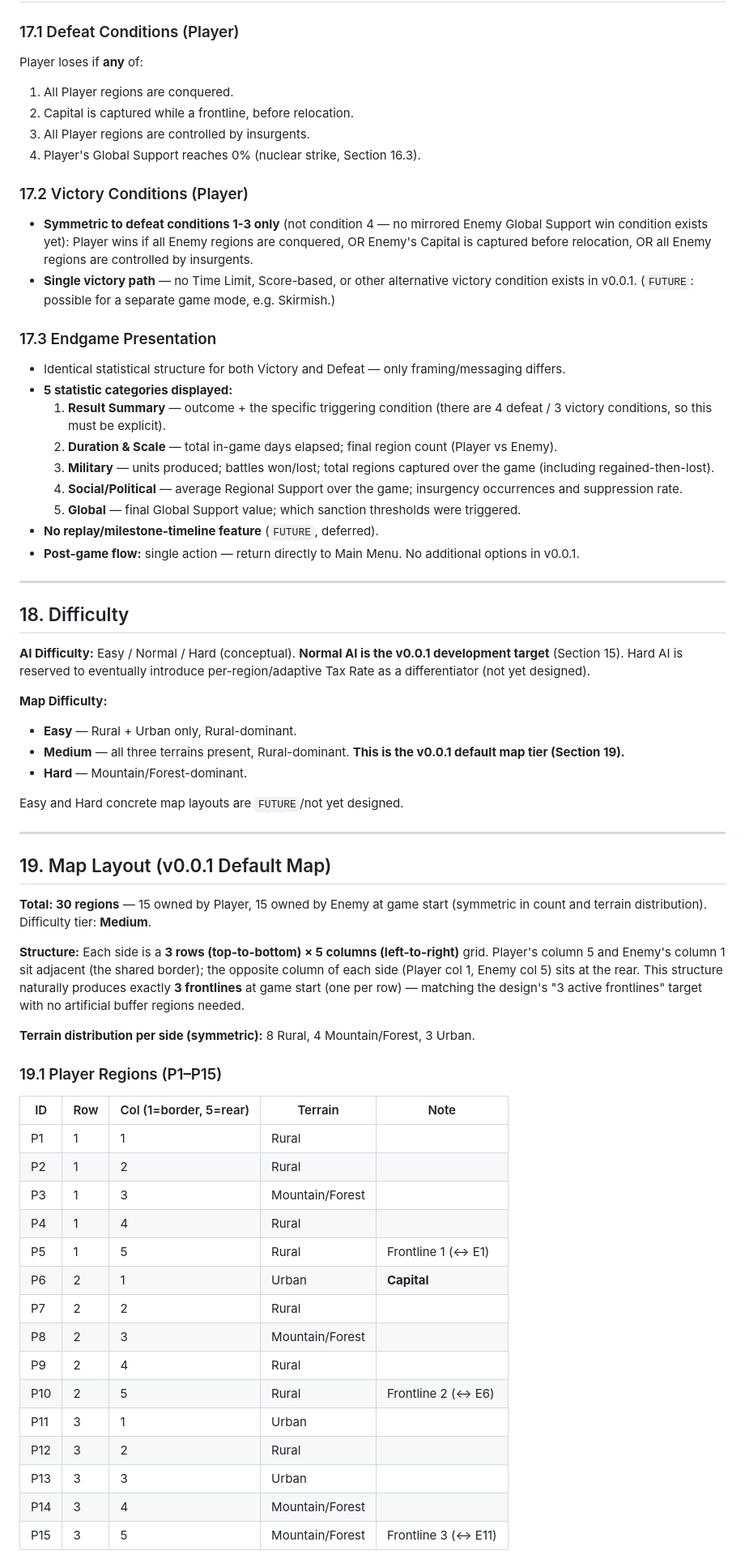
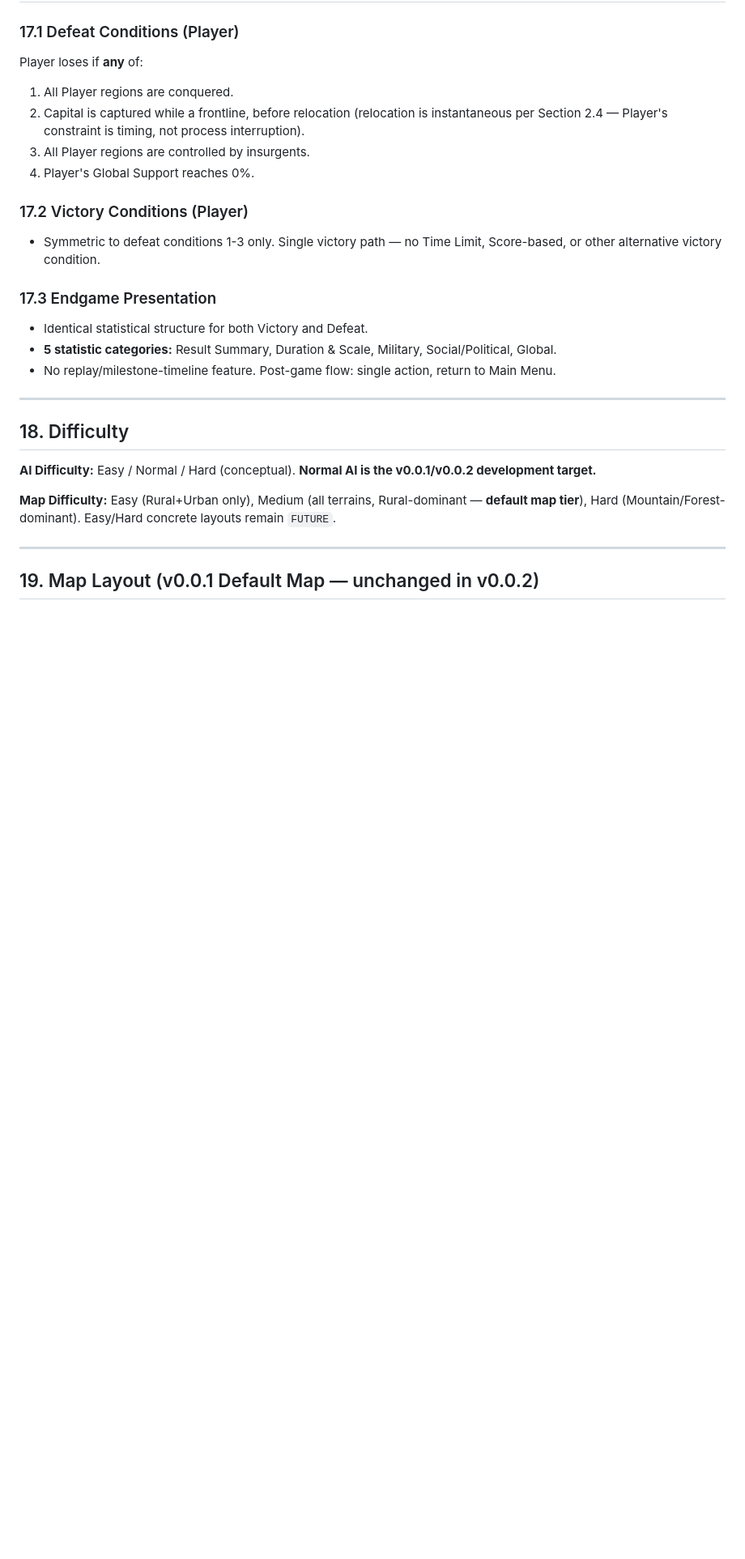
Before and after one commit to TaringGuwa/the-warfare, a Markdown page: docs/GDD_The_Warfare.md, the part around one of its changes. Shown at 81% size. GitHub-like rendering; blank space fills up the shorter version.

```diff
--- a/docs/GDD_The_Warfare.md
+++ b/docs/GDD_The_Warfare.md
@@ -383,65 +404,27 @@ Separately, at all times:
 ### 17.1 Defeat Conditions (Player)
 Player loses if **any** of:
 1. All Player regions are conquered.
-2. Capital is captured while a frontline, before relocation.
+2. Capital is captured while a frontline, before relocation (relocation is instantaneous per Section 2.4 — Player's constraint is timing, not process interruption).
 3. All Player regions are controlled by insurgents.
-4. Player's Global Support reaches 0% (nuclear strike, Section 16.3).
+4. Player's Global Support reaches 0%.
 
 ### 17.2 Victory Conditions (Player)
-- **Symmetric to defeat conditions 1-3 only** (not condition 4 — no mirrored Enemy Global Support win condition exists yet): Player wins if all Enemy regions are conquered, OR Enemy's Capital is captured before relocation, OR all Enemy regions are controlled by insurgents.
-- **Single victory path** — no Time Limit, Score-based, or other alternative victory condition exists in v0.0.1. (`FUTURE`: possible for a separate game mode, e.g. Skirmish.)
+- Symmetric to defeat conditions 1-3 only. Single victory path — no Time Limit, Score-based, or other alternative victory condition.
 
 ### 17.3 Endgame Presentation
-- Identical statistical structure for both Victory and Defeat — only framing/messaging differs.
-- **5 statistic categories displayed:**
-  1. **Result Summary** — outcome + the specific triggering condition (there are 4 defeat / 3 victory conditions, so this must be explicit).
-  2. **Duration & Scale** — total in-game days elapsed; final region count (Player vs Enemy).
-  3. **Military** — units produced; battles won/lost; total regions captured over the game (including regained-then-lost).
-  4. **Social/Political** — average Regional Support over the game; insurgency occurrences and suppression rate.
-  5. **Global** — final Global Support value; which sanction thresholds were triggered.
-- **No replay/milestone-timeline feature** (`FUTURE`, deferred).
-- **Post-game flow:** single action — return directly to Main Menu. No additional options in v0.0.1.
+- Identical statistical structure for both Victory and Defeat.
+- **5 statistic categories:** Result Summary, Duration & Scale, Military, Social/Political, Global.
+- No replay/milestone-timeline feature. Post-game flow: single action, return to Main Menu.
 
 ---
 
 ## 18. Difficulty
 
-**AI Difficulty:** Easy / Normal / Hard (conceptual). **Normal AI is the v0.0.1 development target** (Section 15). Hard AI is reserved to eventually introduce per-region/adaptive Tax Rate as a differentiator (not yet designed).
+**AI Difficulty:** Easy / Normal / Hard (conceptual). **Normal AI is the v0.0.1/v0.0.2 development target.**
 
-**Map Difficulty:**
-- **Easy** — Rural + Urban only, Rural-dominant.
-- **Medium** — all three terrains present, Rural-dominant. **This is the v0.0.1 default map tier (Section 19).**
-- **Hard** — Mountain/Forest-dominant.
-
-Easy and Hard concrete map layouts are `FUTURE`/not yet designed.
+**Map Difficulty:** Easy (Rural+Urban only), Medium (all terrains, Rural-dominant — **default map tier**), Hard (Mountain/Forest-dominant). Easy/Hard concrete layouts remain `FUTURE`.
 
 ---
 
-## 19. Map Layout (v0.0.1 Default Map)
+## 19. Map Layout (v0.0.1 Default Map — unchanged in v0.0.2)
 
-**Total: 30 regions** — 15 owned by Player, 15 owned by Enemy at game start (symmetric in count and terrain distribution). Difficulty tier: **Medium**.
-
-**Structure:** Each side is a **3 rows (top-to-bottom) × 5 columns (left-to-right)** grid. Player's column 5 and Enemy's column 1 sit adjacent (the shared border); the opposite column of each side (Player col 1, Enemy col 5) sits at the rear. This structure naturally produces exactly **3 frontlines** at game start (one per row) — matching the design's "3 active frontlines" target with no artificial buffer regions needed.
-
-**Terrain distribution per side (symmetric):** 8 Rural, 4 Mountain/Forest, 3 Urban.
-
-### 19.1 Player Regions (P1–P15)
-
-| ID | Row | Col (1=border, 5=rear) | Terrain | Note |
-|---|---|---|---|---|
-| P1 | 1 | 1 | Rural | |
-| P2 | 1 | 2 | Rural | |
-| P3 | 1 | 3 | Mountain/Forest | |
-| P4 | 1 | 4 | Rural | |
-| P5 | 1 | 5 | Rural | Frontline 1 (↔ E1) |
-| P6 | 2 | 1 | Urban | **Capital** |
-| P7 | 2 | 2 | Rural | |
-| P8 | 2 | 3 | Mountain/Forest | |
-| P9 | 2 | 4 | Rural | |
-| P10 | 2 | 5 | Rural | Frontline 2 (↔ E6) |
-| P11 | 3 | 1 | Urban | |
-| P12 | 3 | 2 | Rural | |
-| P13 | 3 | 3 | Urban | |
-| P14 | 3 | 4 | Mountain/Forest | |
-| P15 | 3 | 5 | Mountain/Forest | Frontline 3 (↔ E11) |
-
```
Also changed, not shown: other parts of docs/GDD_The_Warfare.md (+100 -132 lines).
